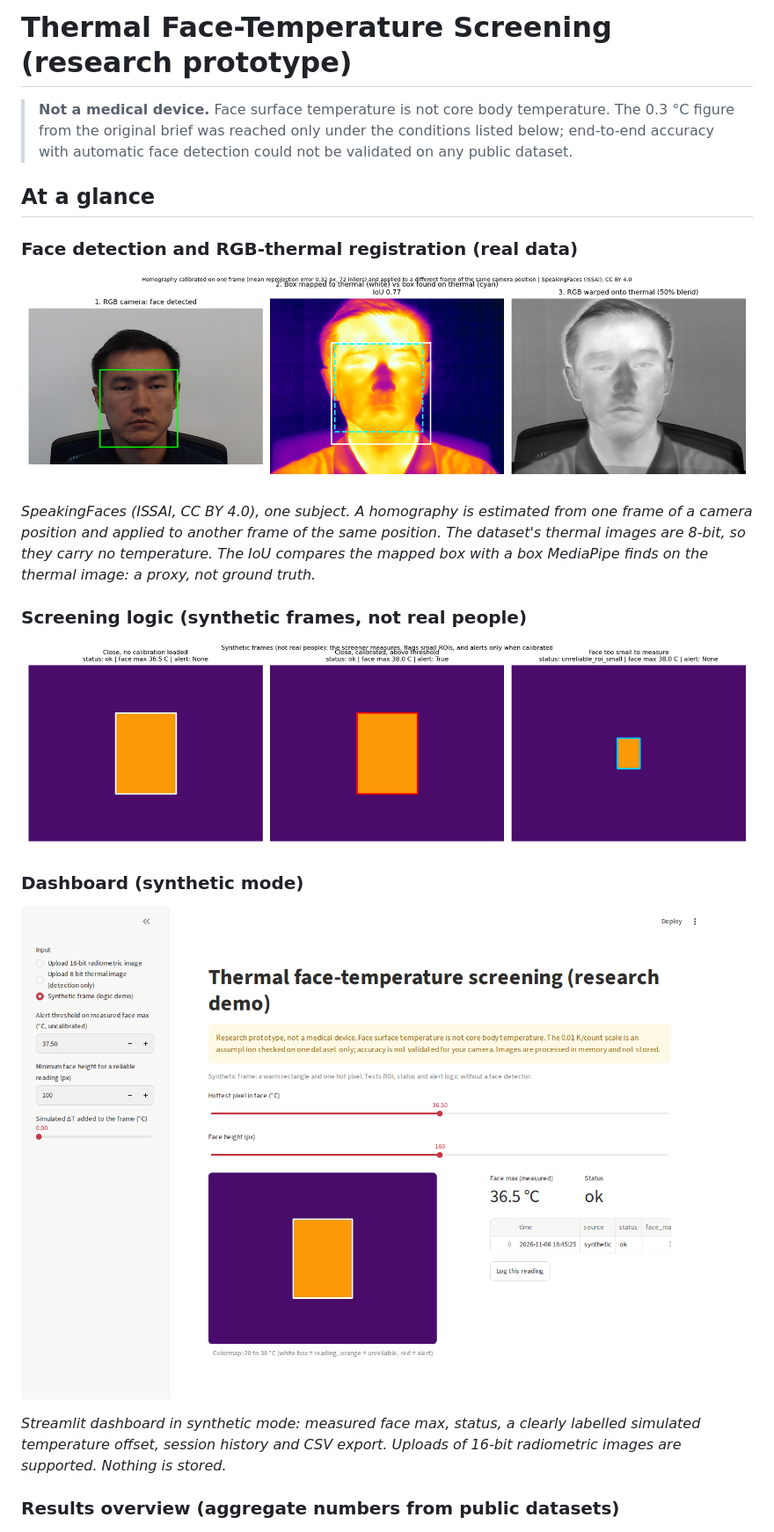
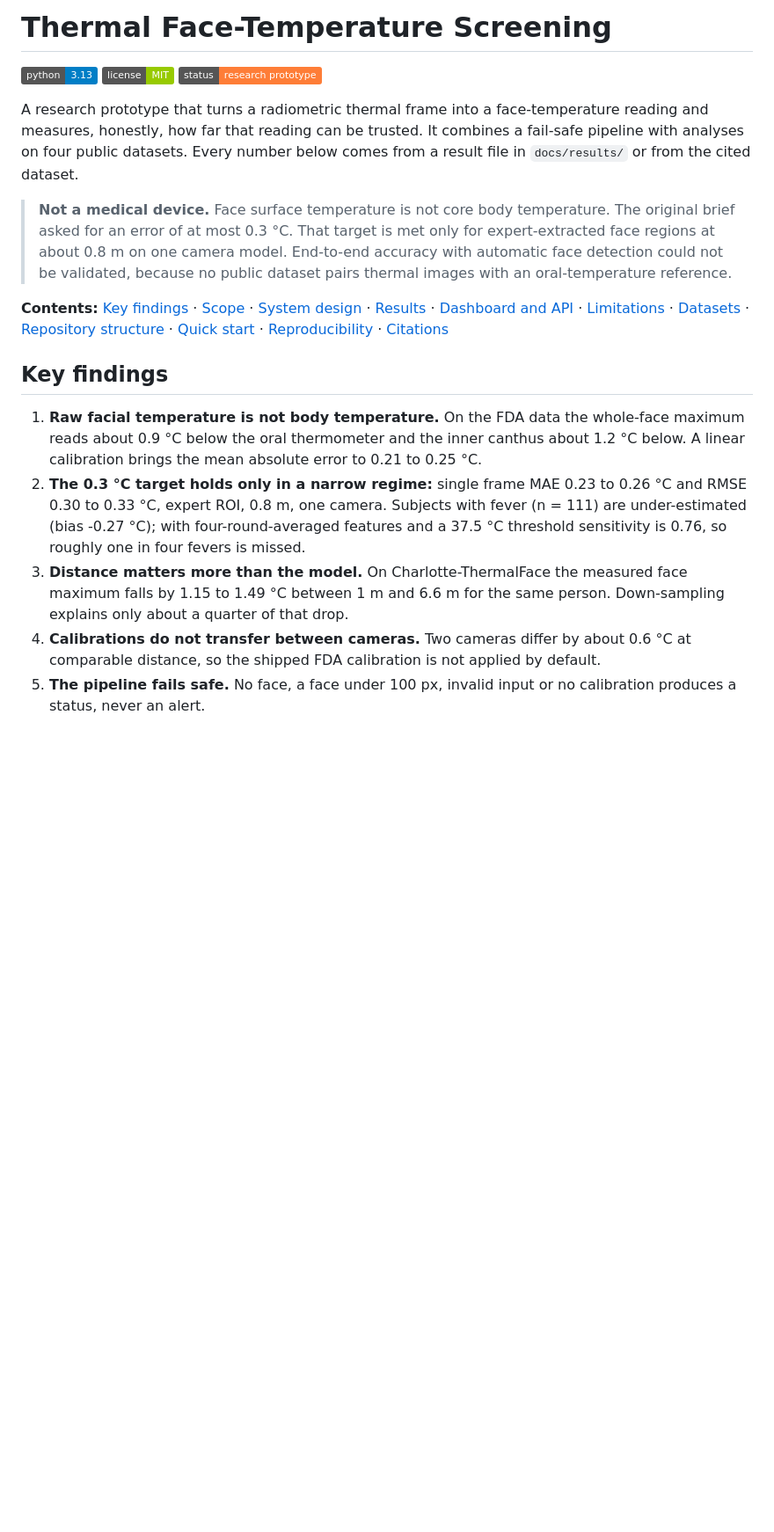
Before and after one commit to NidaKhaan/intelligent-body-temperature-monitoring, a Markdown page: README.md, the part around one of its changes. Shown at 88% size. Rendered like a GitHub page; pictures changed too: docs/images/dashboard_synthetic.png (deleted), docs/images/screening_logic.png (deleted); badges without logos; blank space fills up the shorter version.

Commit message:
docs: redesign README with figures; feat: new dashboard with FDA explorer; add figure script

```diff
--- a/README.md
+++ b/README.md
@@ -1,23 +1,19 @@
-# Thermal Face-Temperature Screening (research prototype)
+# Thermal Face-Temperature Screening
 
-> **Not a medical device.** Face surface temperature is not core body temperature. The 0.3 °C figure from the
-> original brief was reached only under the conditions listed below; end-to-end accuracy with automatic
-> face detection could not be validated on any public dataset.
+![python](https://img.shields.io/badge/python-3.13-blue) ![license](https://img.shields.io/badge/license-MIT-green) ![status](https://img.shields.io/badge/status-research%20prototype-orange)
 
-## At a glance
+A research prototype that turns a radiometric thermal frame into a face-temperature reading and measures, honestly, how far that reading can be trusted. It combines a fail-safe pipeline with analyses on four public datasets. Every number below comes from a result file in `docs/results/` or from the cited dataset.
 
-### Face detection and RGB-thermal registration (real data)
-![Registration demo](docs/images/alignment_demo.png)
+> **Not a medical device.** Face surface temperature is not core body temperature. The original brief asked for an error of at most 0.3 °C. That target is met only for expert-extracted face regions at about 0.8 m on one camera model. End-to-end accuracy with automatic face detection could not be validated, because no public dataset pairs thermal images with an oral-temperature reference.
 
-*SpeakingFaces (ISSAI, CC BY 4.0), one subject. A homography is estimated from one frame of a camera position and applied to another frame of the same position. The dataset's thermal images are 8-bit, so they carry no temperature. The IoU compares the mapped box with a box MediaPipe finds on the thermal image: a proxy, not ground truth.*
+**Contents:** [Key findings](#key-findings) · [Scope](#scope-against-the-original-brief) · [System design](#system-design) · [Results](#results) · [Dashboard and API](#dashboard-and-api) · [Limitations](#limitations) · [Datasets](#datasets-and-licences) · [Repository structure](#repository-structure) · [Quick start](#quick-start) · [Reproducibility](#reproducibility) · [Citations](#citations)
 
-### Screening logic (synthetic frames, not real people)
-![Screening logic](docs/images/screening_logic.png)
+## Key findings
 
-### Dashboard (synthetic mode)
-![Dashboard](docs/images/dashboard_synthetic.png)
+1. **Raw facial temperature is not body temperature.** On the FDA data the whole-face maximum reads about 0.9 °C below the oral thermometer and the inner canthus about 1.2 °C below. A linear calibration brings the mean absolute error to 0.21 to 0.25 °C.
+2. **The 0.3 °C target holds only in a narrow regime:** single frame MAE 0.23 to 0.26 °C and RMSE 0.30 to 0.33 °C, expert ROI, 0.8 m, one camera. Subjects with fever (n = 111) are under-estimated (bias -0.27 °C); with four-round-averaged features and a 37.5 °C threshold sensitivity is 0.76, so roughly one in four fevers is missed.
+3. **Distance matters more than the model.** On Charlotte-ThermalFace the measured face maximum falls by 1.15 to 1.49 °C between 1 m and 6.6 m for the same person. Down-sampling explains only about a quarter of that drop.
+4. **Calibrations do not transfer between cameras.** Two cameras differ by about 0.6 °C at comparable distance, so the shipped FDA calibration is not applied by default.
+5. **The pipeline fails safe.** No face, a face under 100 px, invalid input or no calibration produces a status, never an alert.
 
-*Streamlit dashboard in synthetic mode: measured face max, status, a clearly labelled simulated temperature offset, session history and CSV export. Uploads of 16-bit radiometric images are supported. Nothing is stored.*
-
-### Results overview (aggregate numbers from public datasets)
 ![Results overview](docs/images/results_overview.png)
```
Also changed, not shown: other parts of README.md (+100 -110 lines), notebooks/README.md (added, +1 -0 lines), docs/images/architecture.png (added), docs/images/charlotte_hotspots.png (added), docs/images/fda_regions.png (added), docs/images/pipeline.png (added), 9 other files.
